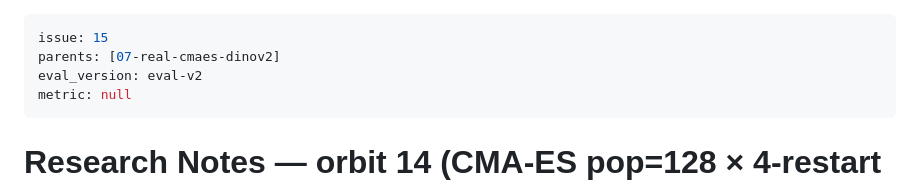
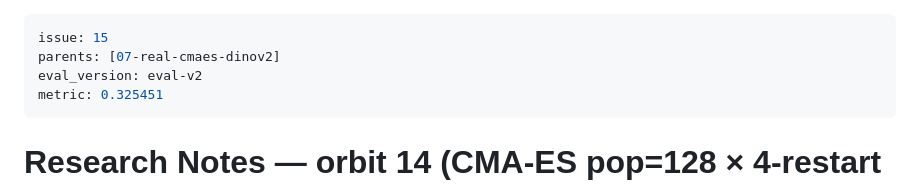
Before and after one commit to canele-ai/artificial-life2, a Markdown page: orbits/14-cmaes-dinov2-pop128/log.md, the part around the change. GitHub-like rendering.

Commit message:
eval-v2 batch3 seed1: metric=0.325451

```diff
--- a/orbits/14-cmaes-dinov2-pop128/log.md
+++ b/orbits/14-cmaes-dinov2-pop128/log.md
@@ -2,7 +2,7 @@
 issue: 15
 parents: [07-real-cmaes-dinov2]
 eval_version: eval-v2
-metric: null
+metric: 0.325451
 ---
 
 # Research Notes — orbit 14 (CMA-ES pop=128 × 4-restart — stretch compute)
```
